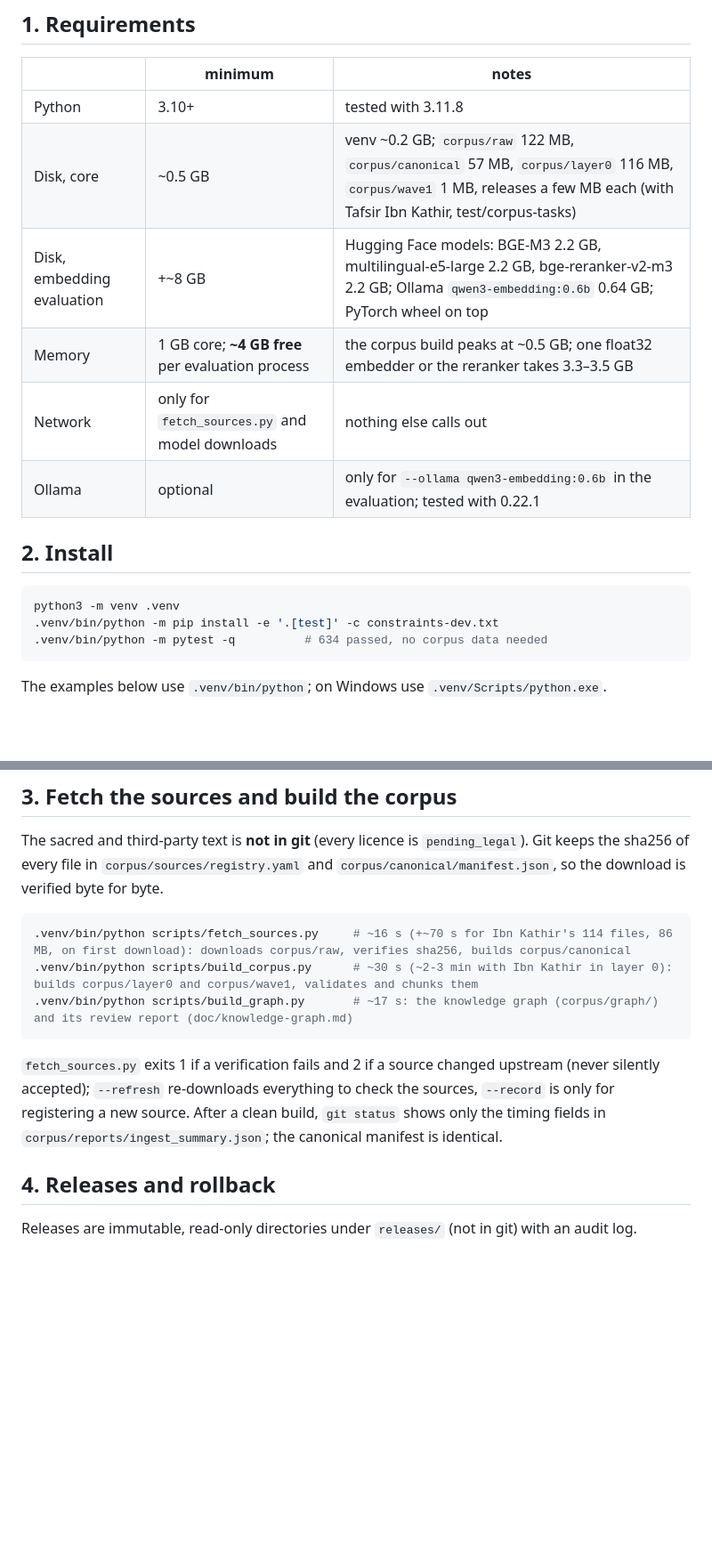
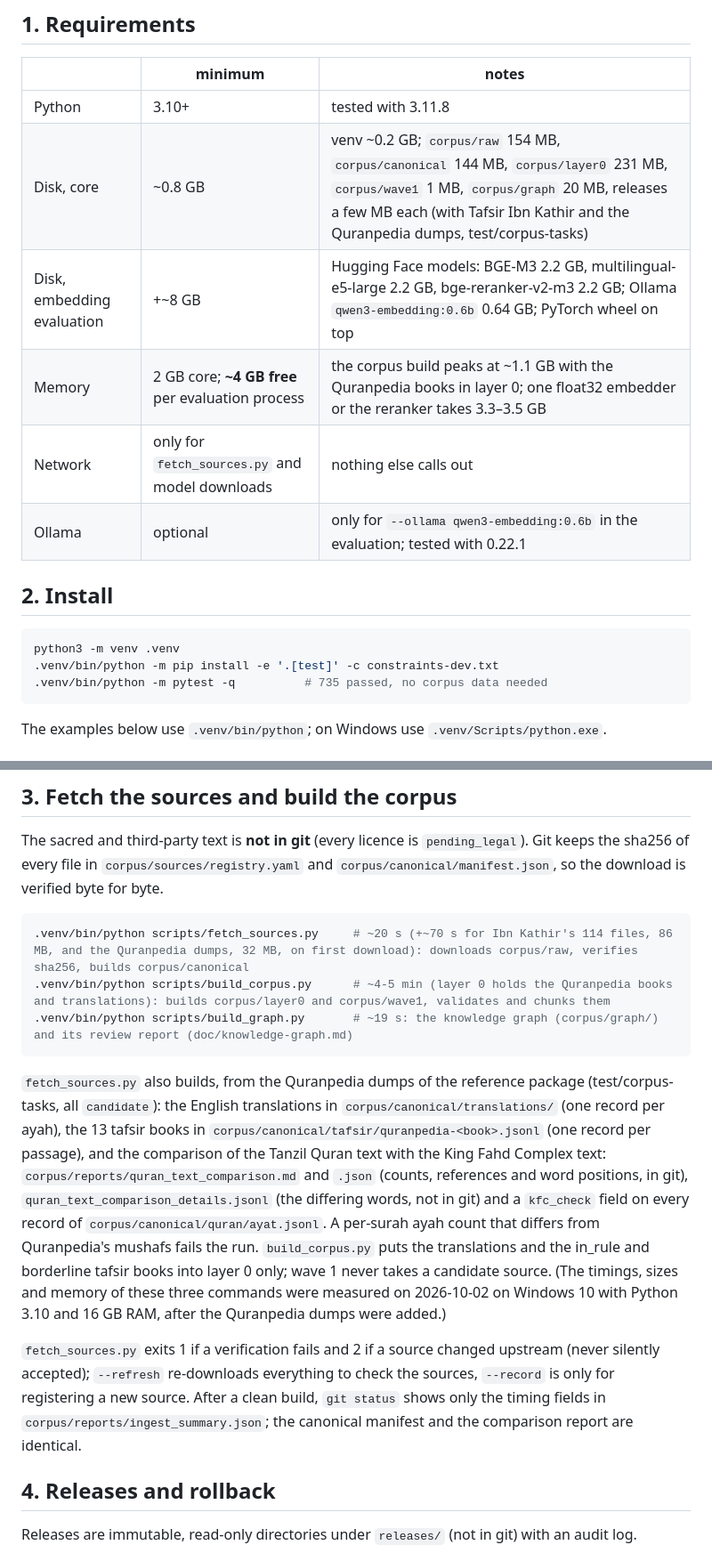
Before and after one commit to Bader-Islamic-comp/Badr_backend, a Markdown page: doc/SETUP.md, 2 parts joined by grey strips. Shown at 89% size. GitHub-like rendering; blank space fills up the shorter version.

Commit message:
Document the Quranpedia build steps, sizes and timings in the setup guide
Co-Authored-By: Claude Opus 5.5 <noreply@anthropic.com>

````diff
--- a/doc/SETUP.md
+++ b/doc/SETUP.md
@@ -13,9 +13,9 @@ they need several GB of models and hours of CPU. Run everything from the reposit
 | | minimum | notes |
 | --- | --- | --- |
 | Python | 3.10+ | tested with 3.11.8 |
-| Disk, core | ~0.5 GB | venv ~0.2 GB; `corpus/raw` 122 MB, `corpus/canonical` 57 MB, `corpus/layer0` 116 MB, `corpus/wave1` 1 MB, releases a few MB each (with Tafsir Ibn Kathir, test/corpus-tasks) |
+| Disk, core | ~0.8 GB | venv ~0.2 GB; `corpus/raw` 154 MB, `corpus/canonical` 144 MB, `corpus/layer0` 231 MB, `corpus/wave1` 1 MB, `corpus/graph` 20 MB, releases a few MB each (with Tafsir Ibn Kathir and the Quranpedia dumps, test/corpus-tasks) |
 | Disk, embedding evaluation | +~8 GB | Hugging Face models: BGE-M3 2.2 GB, multilingual-e5-large 2.2 GB, bge-reranker-v2-m3 2.2 GB; Ollama `qwen3-embedding:0.6b` 0.64 GB; PyTorch wheel on top |
-| Memory | 1 GB core; **~4 GB free** per evaluation process | the corpus build peaks at ~0.5 GB; one float32 embedder or the reranker takes 3.3–3.5 GB |
+| Memory | 2 GB core; **~4 GB free** per evaluation process | the corpus build peaks at ~1.1 GB with the Quranpedia books in layer 0; one float32 embedder or the reranker takes 3.3–3.5 GB |
 | Network | only for `fetch_sources.py` and model downloads | nothing else calls out |
 | Ollama | optional | only for `--ollama qwen3-embedding:0.6b` in the evaluation; tested with 0.22.1 |
 
@@ -24,7 +24,7 @@ they need several GB of models and hours of CPU. Run everything from the reposit
 ```bash
 python3 -m venv .venv
 .venv/bin/python -m pip install -e '.[test]' -c constraints-dev.txt
-.venv/bin/python -m pytest -q          # 634 passed, no corpus data needed
+.venv/bin/python -m pytest -q          # 735 passed, no corpus data needed
 ```
 
 The examples below use `.venv/bin/python`; on Windows use `.venv/Scripts/python.exe`.
@@ -51,15 +51,26 @@ sha256 of every file in `corpus/sources/registry.yaml` and `corpus/canonical/man
 download is verified byte for byte.
 
 ```bash
-.venv/bin/python scripts/fetch_sources.py     # ~16 s (+~70 s for Ibn Kathir's 114 files, 86 MB, on first download): downloads corpus/raw, verifies sha256, builds corpus/canonical
-.venv/bin/python scripts/build_corpus.py      # ~30 s (~2-3 min with Ibn Kathir in layer 0): builds corpus/layer0 and corpus/wave1, validates and chunks them
-.venv/bin/python scripts/build_graph.py       # ~17 s: the knowledge graph (corpus/graph/) and its review report (doc/knowledge-graph.md)
+.venv/bin/python scripts/fetch_sources.py     # ~20 s (+~70 s for Ibn Kathir's 114 files, 86 MB, and the Quranpedia dumps, 32 MB, on first download): downloads corpus/raw, verifies sha256, builds corpus/canonical
+.venv/bin/python scripts/build_corpus.py      # ~4-5 min (layer 0 holds the Quranpedia books and translations): builds corpus/layer0 and corpus/wave1, validates and chunks them
+.venv/bin/python scripts/build_graph.py       # ~19 s: the knowledge graph (corpus/graph/) and its review report (doc/knowledge-graph.md)
 ```
+
+`fetch_sources.py` also builds, from the Quranpedia dumps of the reference package (test/corpus-tasks, all
+`candidate`): the English translations in `corpus/canonical/translations/` (one record per ayah), the 13 tafsir
+books in `corpus/canonical/tafsir/quranpedia-<book>.jsonl` (one record per passage), and the comparison of the
+Tanzil Quran text with the King Fahd Complex text: `corpus/reports/quran_text_comparison.md` and `.json`
+(counts, references and word positions, in git), `quran_text_comparison_details.jsonl` (the differing words,
+not in git) and a `kfc_check` field on every record of `corpus/canonical/quran/ayat.jsonl`. A per-surah ayah
+count that differs from Quranpedia's mushafs fails the run. `build_corpus.py` puts the translations and the
+in_rule and borderline tafsir books into layer 0 only; wave 1 never takes a candidate source. (The timings,
+sizes and memory of these three commands were measured on 2026-10-02 on Windows 10 with Python 3.10 and
+16 GB RAM, after the Quranpedia dumps were added.)
 
 `fetch_sources.py` exits 1 if a verification fails and 2 if a source changed upstream (never
 silently accepted); `--refresh` re-downloads everything to check the sources, `--record` is only for
 registering a new source. After a clean build, `git status` shows only the timing fields in
-`corpus/reports/ingest_summary.json`; the canonical manifest is identical.
+`corpus/reports/ingest_summary.json`; the canonical manifest and the comparison report are identical.
 
 ## 4. Releases and rollback
 
````
Also changed, not shown: other parts of doc/SETUP.md (+1 -1 lines).
